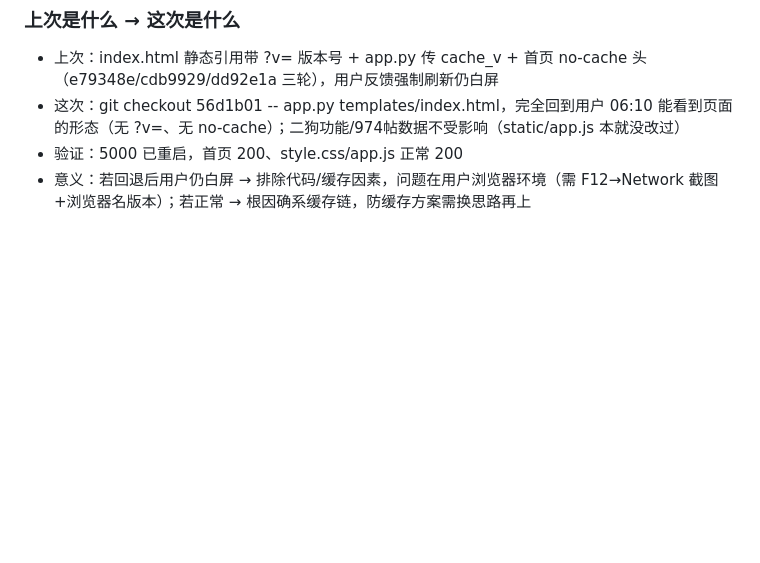
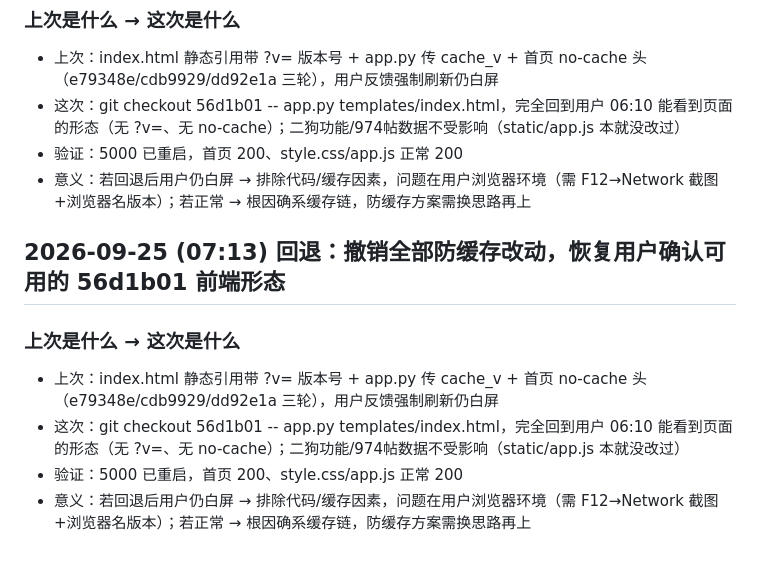
Before and after one commit to TKPORL/Tsinhohypqgj, a Markdown page: 【变更记录】修改日志.md, the part around the change. Drawn GitHub-style; blank space fills up the shorter version.

Commit message:
回退防缓存改动, 恢复56d1b01前端形态

```diff
--- a/【变更记录】修改日志.md
+++ b/【变更记录】修改日志.md
@@ -719,3 +719,11 @@ py_compile / node --check 过；用库里 180 条真实数据模拟，30 条受
 - 这次：git checkout 56d1b01 -- app.py templates/index.html，完全回到用户 06:10 能看到页面的形态（无 ?v=、无 no-cache）；二狗功能/974帖数据不受影响（static/app.js 本就没改过）
 - 验证：5000 已重启，首页 200、style.css/app.js 正常 200
 - 意义：若回退后用户仍白屏 → 排除代码/缓存因素，问题在用户浏览器环境（需 F12→Network 截图+浏览器名版本）；若正常 → 根因确系缓存链，防缓存方案需换思路再上
+
+## 2026-09-25 (07:13) 回退：撤销全部防缓存改动，恢复用户确认可用的 56d1b01 前端形态
+
+### 上次是什么 → 这次是什么
+- 上次：index.html 静态引用带 ?v= 版本号 + app.py 传 cache_v + 首页 no-cache 头（e79348e/cdb9929/dd92e1a 三轮），用户反馈强制刷新仍白屏
+- 这次：git checkout 56d1b01 -- app.py templates/index.html，完全回到用户 06:10 能看到页面的形态（无 ?v=、无 no-cache）；二狗功能/974帖数据不受影响（static/app.js 本就没改过）
+- 验证：5000 已重启，首页 200、style.css/app.js 正常 200
+- 意义：若回退后用户仍白屏 → 排除代码/缓存因素，问题在用户浏览器环境（需 F12→Network 截图+浏览器名版本）；若正常 → 根因确系缓存链，防缓存方案需换思路再上
```
